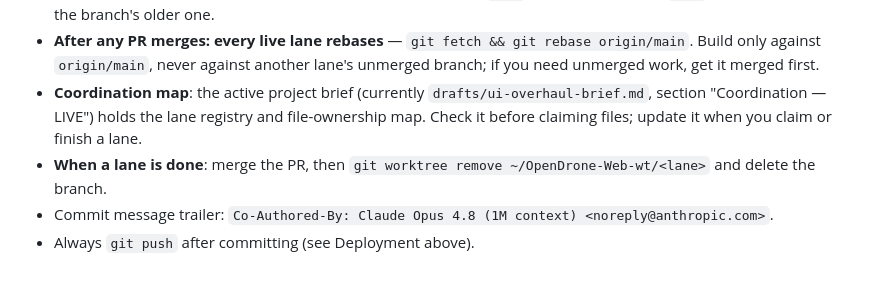
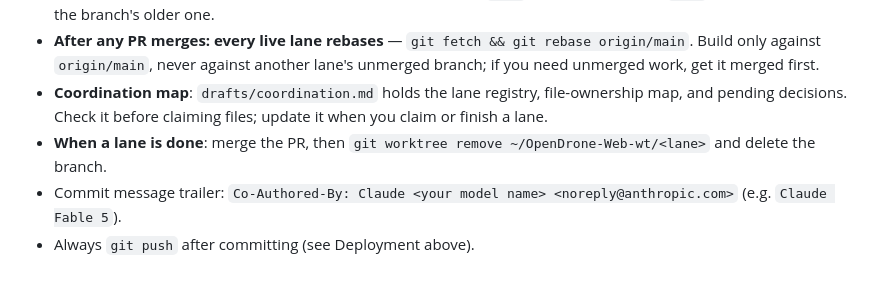
Before and after one commit to Just4Stan/OpenDrone-Web, a Markdown page: CLAUDE.md, the part around one of its changes. Drawn GitHub-style.

```diff
--- a/CLAUDE.md
+++ b/CLAUDE.md
@@ -78,11 +116,11 @@ under a running editor — all came from agents sharing one checkout. Hence:
 - **After any PR merges: every live lane rebases** — `git fetch && git rebase
   origin/main`. Build only against `origin/main`, never against another
   lane's unmerged branch; if you need unmerged work, get it merged first.
-- **Coordination map**: the active project brief (currently
-  `drafts/ui-overhaul-brief.md`, section "Coordination — LIVE") holds the
-  lane registry and file-ownership map. Check it before claiming files;
+- **Coordination map**: `drafts/coordination.md` holds the lane registry,
+  file-ownership map, and pending decisions. Check it before claiming files;
   update it when you claim or finish a lane.
 - **When a lane is done**: merge the PR, then
   `git worktree remove ~/OpenDrone-Web-wt/<lane>` and delete the branch.
-- Commit message trailer: `Co-Authored-By: Claude Opus 4.8 (1M context) <noreply@anthropic.com>`.
+- Commit message trailer: `Co-Authored-By: Claude <your model name> <noreply@anthropic.com>`
+  (e.g. `Claude Fable 5`).
 - Always `git push` after committing (see Deployment above).
```
Also changed, not shown: other parts of CLAUDE.md (+38 -0 lines), docs/store-compliance.md (added, +68 -0 lines).
